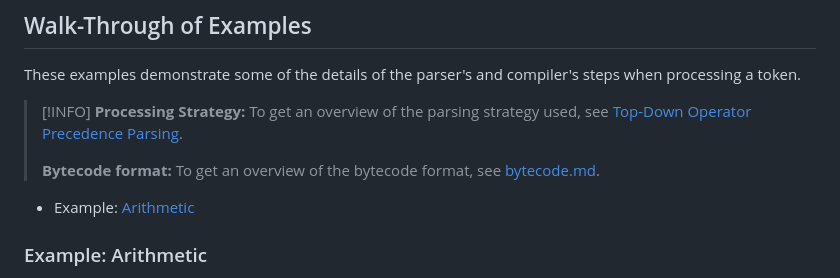
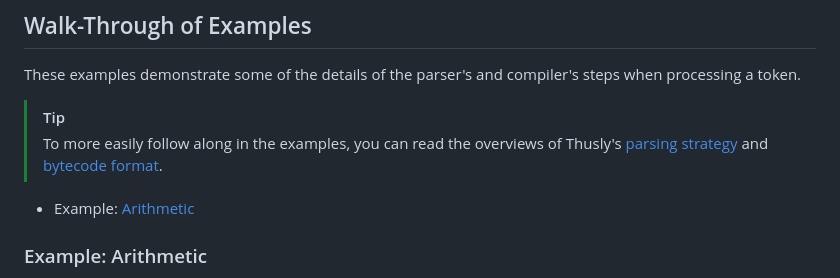
Before and after one commit to elle-j/thusly, a Markdown page: design/implementation/parser-compiler.md, the part around the change printed below. Rendered like a GitHub page.

Commit message:
Fix markdown formatting.

```diff
--- a/design/implementation/parser-compiler.md
+++ b/design/implementation/parser-compiler.md
@@ -65,10 +65,8 @@ Hence, when parsing literals of varying size, such as strings, as well as litera
 
 These examples demonstrate some of the details of the parser's and compiler's steps when processing a token.
 
-> [!INFO]
-> **Processing Strategy:** To get an overview of the parsing strategy used, see [Top-Down Operator Precedence Parsing](#top-down-operator-precedence-parsing).
->
-> **Bytecode format:** To get an overview of the bytecode format, see [bytecode.md](./bytecode.md).
+> [!TIP]
+> To more easily follow along in the examples, you can read the overviews of Thusly's [parsing strategy](#top-down-operator-precedence-parsing) and [bytecode format](./bytecode.md).
 
 * Example: [Arithmetic](#example-arithmetic)
 
```
Also changed, not shown: other parts of design/implementation/parser-compiler.md (+3 -3 lines).
